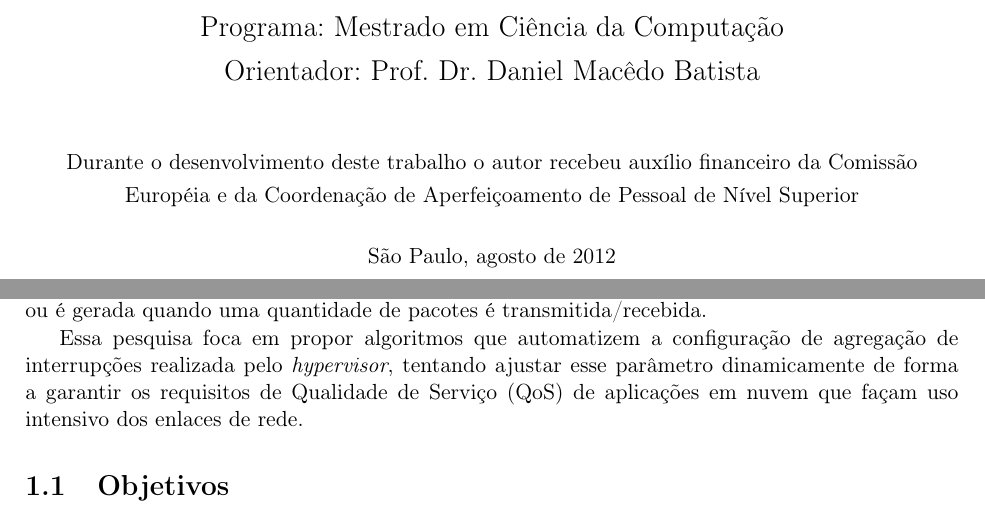
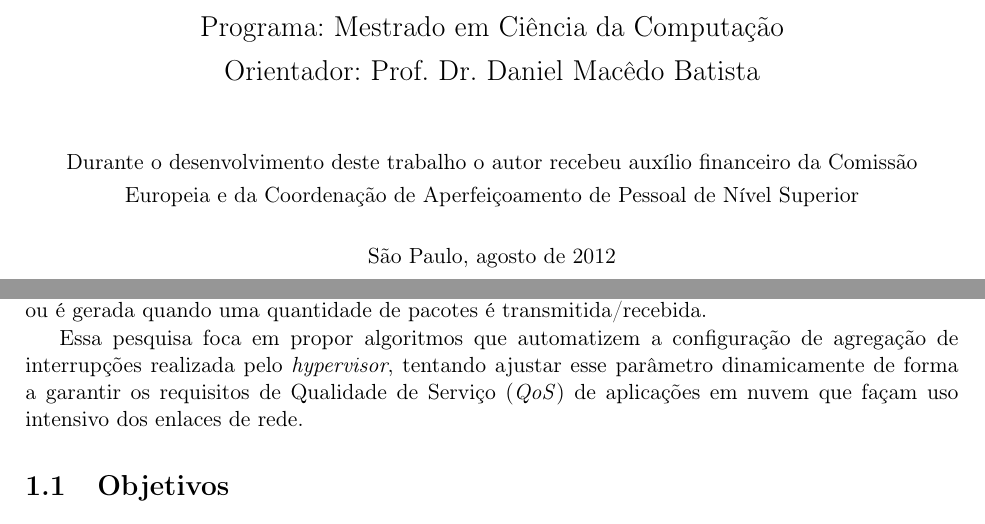
Before and after one commit to eduardohideo/dissertacao, a LaTeX thesis (tese-exemplo.tex, which reads cap-introducao.tex): two parts of pages 1 and 15 of 35, joined at a grey line, cut so that both start at the same text. Compiled offline with pdfLaTeX; the source files are stored in an older character set and shown here as Unicode.

Commit message:
correção ortográfica

```diff
--- a/cap-introducao.tex
+++ b/cap-introducao.tex
@@ -16,7 +16,7 @@ Para reduzir o custo do processamento, uma proposta é usar uma estratégia para
 A agregação de interrupções faz o \textit{driver} da placa de rede não gerar interrupções no sistema quando um pacote é recebido ou é transmitido com sucesso.
 Ao invés disso, uma interrupção é gerada depois de um intervalo de tempo que um pacote é recebido ou transmitido ou é gerada quando uma quantidade de pacotes é transmitida/recebida.
 
-Essa pesquisa foca em propor algoritmos que automatizem a configuração de agregação de interrupções realizada pelo \textit{hypervisor}, tentando ajustar esse parâmetro dinamicamente de forma a garantir os requisitos de Qualidade de Serviço (QoS) de aplicações em nuvem que façam uso intensivo dos enlaces de rede.
+Essa pesquisa foca em propor algoritmos que automatizem a configuração de agregação de interrupções realizada pelo \textit{hypervisor}, tentando ajustar esse parâmetro dinamicamente de forma a garantir os requisitos de Qualidade de Serviço (\textit{QoS}) de aplicações em nuvem que façam uso intensivo dos enlaces de rede.
 
 
 %% ------------------------------------------------------------------------- %%
```
Also changed, not shown: tese-exemplo.tex (+1 -1 lines), tese-exemplo.pdf.
